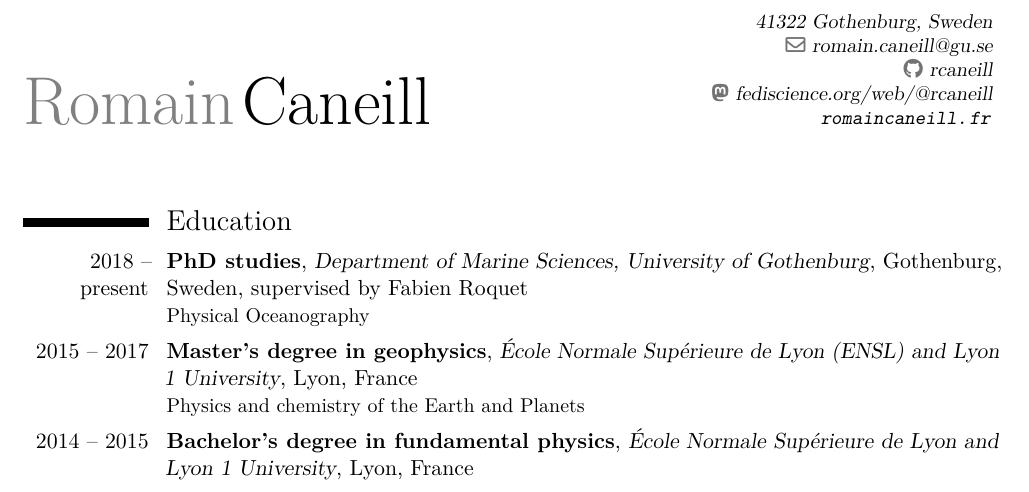
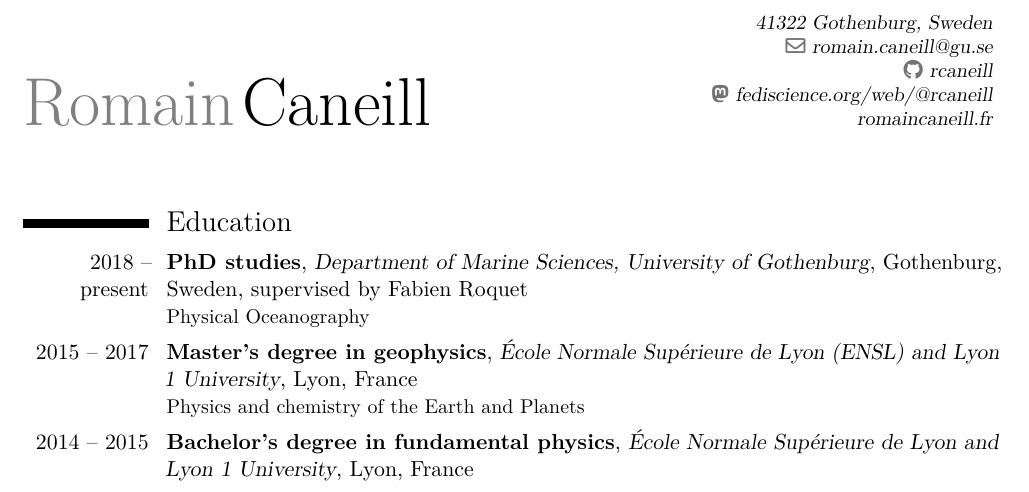
Before and after one commit to rcaneill/cv, a LaTeX CV (cv.tex): part of page 1 of 2, cut so that both start at the same text. Compiled offline with pdfLaTeX.

Commit message:
Update cv.tex

```diff
--- a/cv.tex
+++ b/cv.tex
@@ -33,7 +33,7 @@
 %\phone[mobile]{} % optional
 \email{romain.caneill@gu.se} % optional
 \address{}{41322 Gothenburg, Sweden} % optional
-\extrainfo{\url{romaincaneill.fr}}
+\extrainfo{\href{https://romaincaneill.fr}{romaincaneill.fr}}
 \social[github]{rcaneill}
 \social[mastodon]{fediscience.org/web/@rcaneill}
 
```
